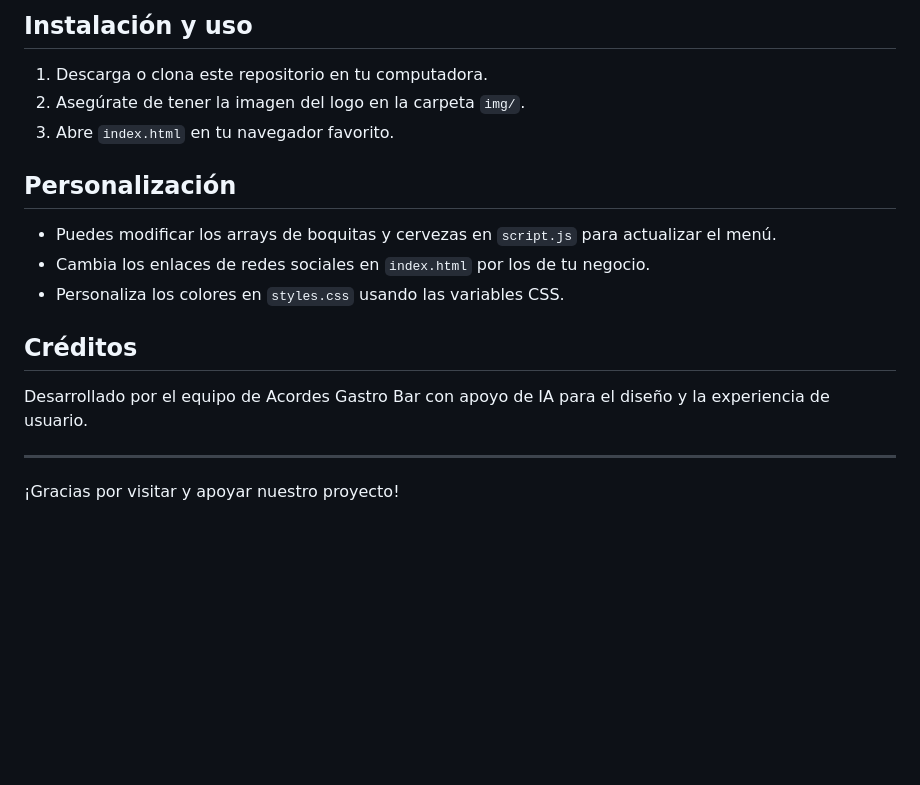
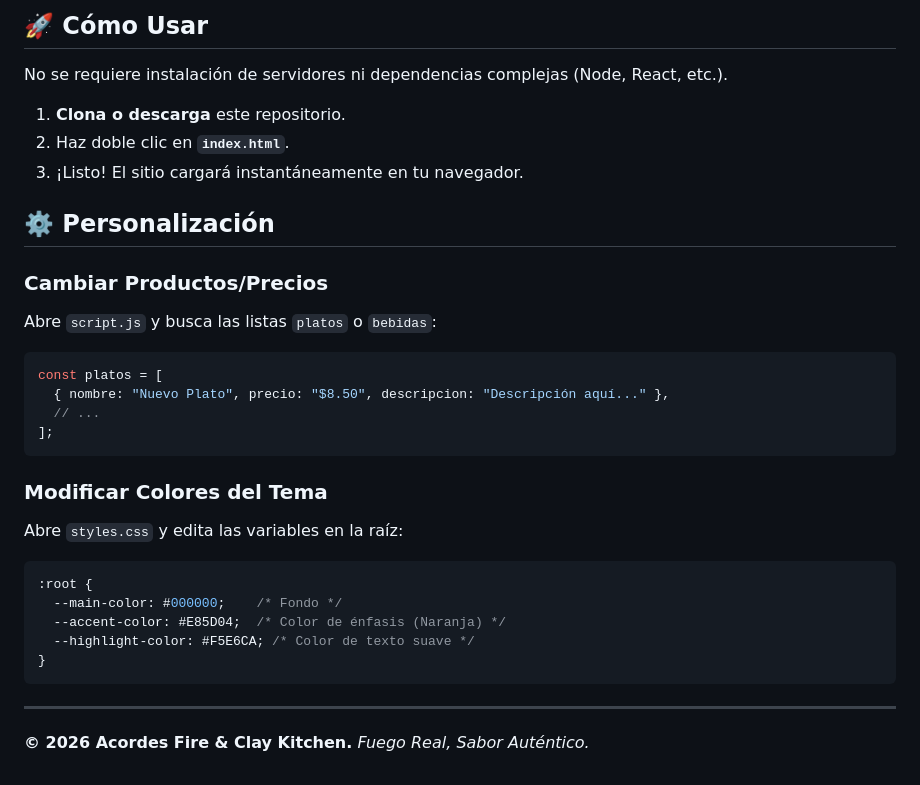
Before and after one commit to Yeashua7/Acorde-Bar, a Markdown page: README.md, the part around one of its changes. Rendered like a GitHub page; blank space fills up the shorter version.

````diff
--- a/README.md
+++ b/README.md
@@ -23,18 +46,32 @@ Bienvenido al proyecto web de **Acordes Gastro Bar**. Este sitio está diseñado
 ```
 
-## Instalación y uso
-1. Descarga o clona este repositorio en tu computadora.
-2. Asegúrate de tener la imagen del logo en la carpeta `img/`.
-3. Abre `index.html` en tu navegador favorito.
+## 🚀 Cómo Usar
+No se requiere instalación de servidores ni dependencias complejas (Node, React, etc.).
+1.  **Clona o descarga** este repositorio.
+2.  Haz doble clic en **`index.html`**.
+3.  ¡Listo! El sitio cargará instantáneamente en tu navegador.
 
-## Personalización
-- Puedes modificar los arrays de boquitas y cervezas en `script.js` para actualizar el menú.
-- Cambia los enlaces de redes sociales en `index.html` por los de tu negocio.
-- Personaliza los colores en `styles.css` usando las variables CSS.
+## ⚙️ Personalización
 
-## Créditos
-Desarrollado por el equipo de Acordes Gastro Bar con apoyo de IA para el diseño y la experiencia de usuario.
+### Cambiar Productos/Precios
+Abre `script.js` y busca las listas `platos` o `bebidas`:
+```javascript
+const platos = [
+  { nombre: "Nuevo Plato", precio: "$8.50", descripcion: "Descripción aquí..." },
+  // ...
+];
+```
+
+### Modificar Colores del Tema
+Abre `styles.css` y edita las variables en la raíz:
+```css
+:root {
+  --main-color: #000000;    /* Fondo */
+  --accent-color: #E85D04;  /* Color de énfasis (Naranja) */
+  --highlight-color: #F5E6CA; /* Color de texto suave */
+}
+```
 
 ---
-
-¡Gracias por visitar y apoyar nuestro proyecto!
+**© 2026 Acordes Fire & Clay Kitchen.**
+*Fuego Real, Sabor Auténtico.*
````
Also changed, not shown: other parts of README.md (+38 -15 lines), img/logo.png (added), img/logo_new.png (added), 3 other files.
